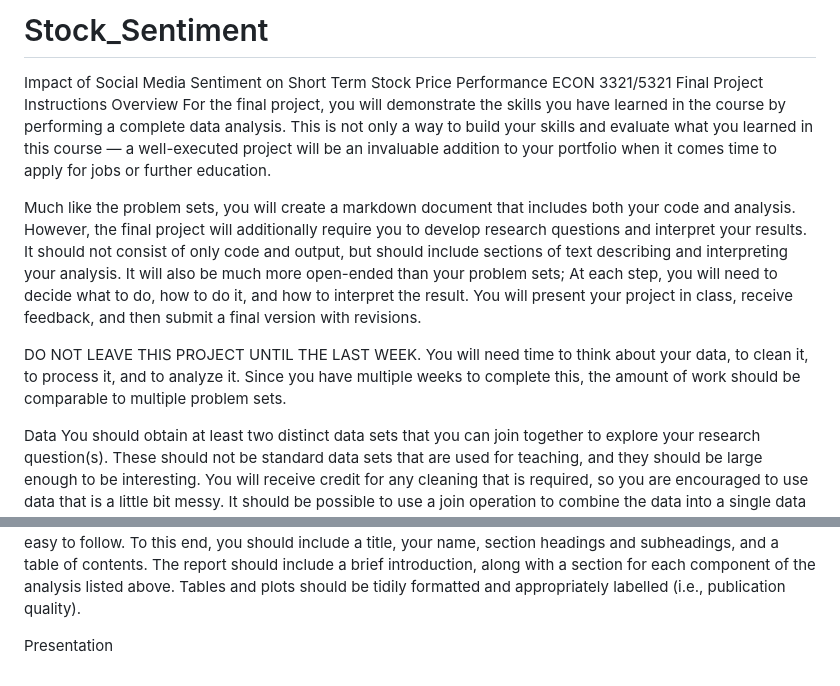
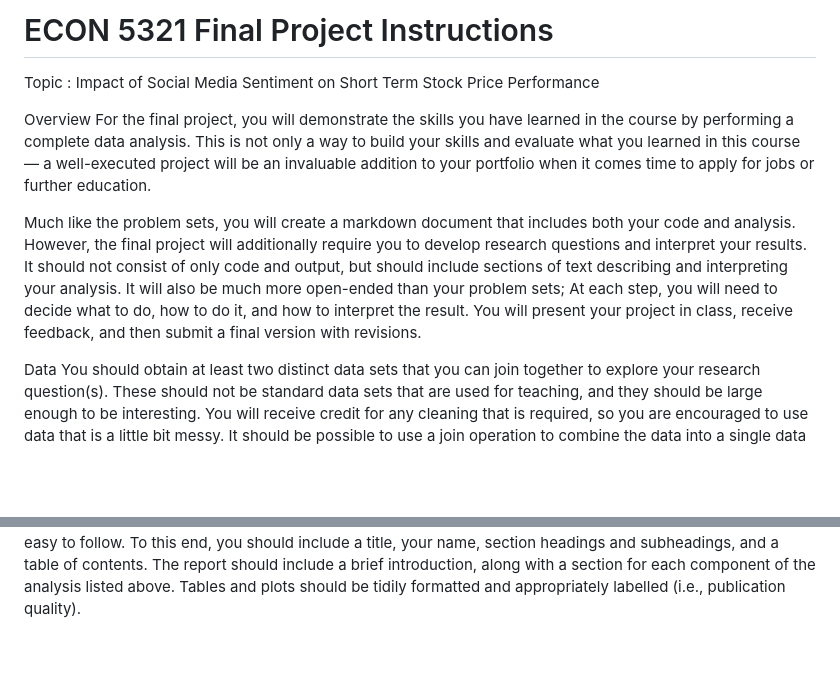
Before and after one commit to jabari624/Stock_Sentiment, a Markdown page: README.md, 2 parts joined by grey strips. Drawn GitHub-style; blank space fills up the shorter version.

```diff
--- a/README.md
+++ b/README.md
@@ -1,12 +1,11 @@
-# Stock_Sentiment
-Impact of Social Media Sentiment on Short Term Stock Price Performance
-ECON 3321/5321 Final Project Instructions
+# ECON 5321 Final Project Instructions
+
+Topic : Impact of Social Media Sentiment on Short Term Stock Price Performance
+
 Overview
 For the final project, you will demonstrate the skills you have learned in the course by performing a complete data analysis. This is not only a way to build your skills and evaluate what you learned in this course — a well-executed project will be an invaluable addition to your portfolio when it comes time to apply for jobs or further education.
 
 Much like the problem sets, you will create a markdown document that includes both your code and analysis. However, the final project will additionally require you to develop research questions and interpret your results. It should not consist of only code and output, but should include sections of text describing and interpreting your analysis. It will also be much more open-ended than your problem sets; At each step, you will need to decide what to do, how to do it, and how to interpret the result. You will present your project in class, receive feedback, and then submit a final version with revisions.
-
-DO NOT LEAVE THIS PROJECT UNTIL THE LAST WEEK. You will need time to think about your data, to clean it, to process it, and to analyze it. Since you have multiple weeks to complete this, the amount of work should be comparable to multiple problem sets.
 
 Data
 You should obtain at least two distinct data sets that you can join together to explore your research question(s). These should not be standard data sets that are used for teaching, and they should be large enough to be interesting. You will receive credit for any cleaning that is required, so you are encouraged to use data that is a little bit messy. It should be possible to use a join operation to combine the data into a single data frame (possibly after some cleaning/aggregation/processing). You should not use strictly time-series data, as this requires techniques we have not covered in class. Instead, look for cross-sectional data or panel data with multiple variables.
@@ -41,5 +40,3 @@ interpretation of results
 limitations of your analysis
 Report
 Like the problem sets, your final project report should be generated using a markdown document that includes all of your code and analysis. It should include the components listed and described above. At each step, you should include concise explanations justifying, describing, and interpreting your analysis. Your report should be well-organized and easy to follow. To this end, you should include a title, your name, section headings and subheadings, and a table of contents. The report should include a brief introduction, along with a section for each component of the analysis listed above. Tables and plots should be tidily formatted and appropriately labelled (i.e., publication quality).
-
-Presentation
```
